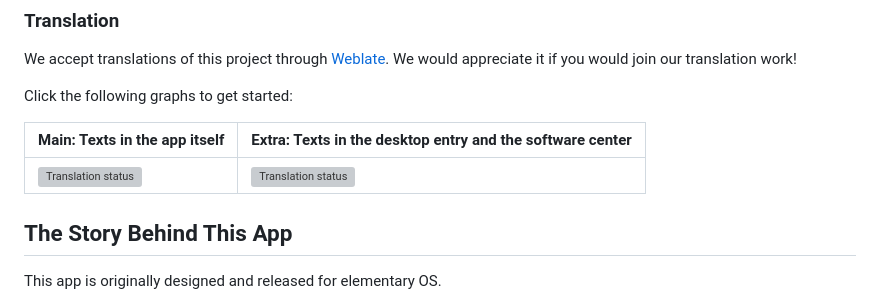
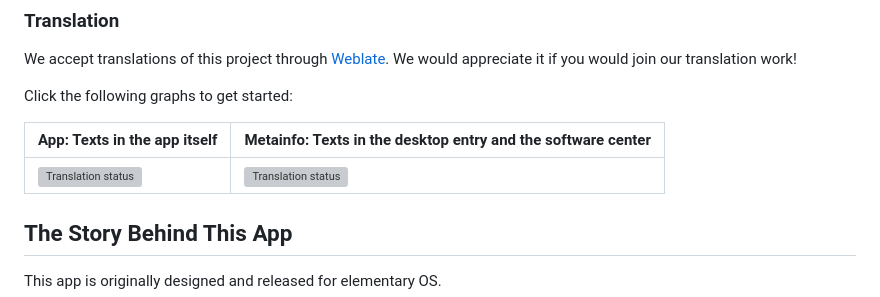
Before and after one commit to ryonakano/reco, a Markdown page: README.md, the part around the change printed below. Rendered like a GitHub page; grey boxes are pictures that could not be loaded.

Commit message:
README: Update Weblate links

```diff
--- a/README.md
+++ b/README.md
@@ -79,5 +79,5 @@ We accept translations of this project through [Weblate](https://weblate.org/).
 
 Click the following graphs to get started:
 
-| Main: Texts in the app itself | Extra: Texts in the desktop entry and the software center |
+| App: Texts in the app itself | Metainfo: Texts in the desktop entry and the software center |
 | --- | --- |
```
Also changed, not shown: other parts of README.md (+1 -1 lines).
